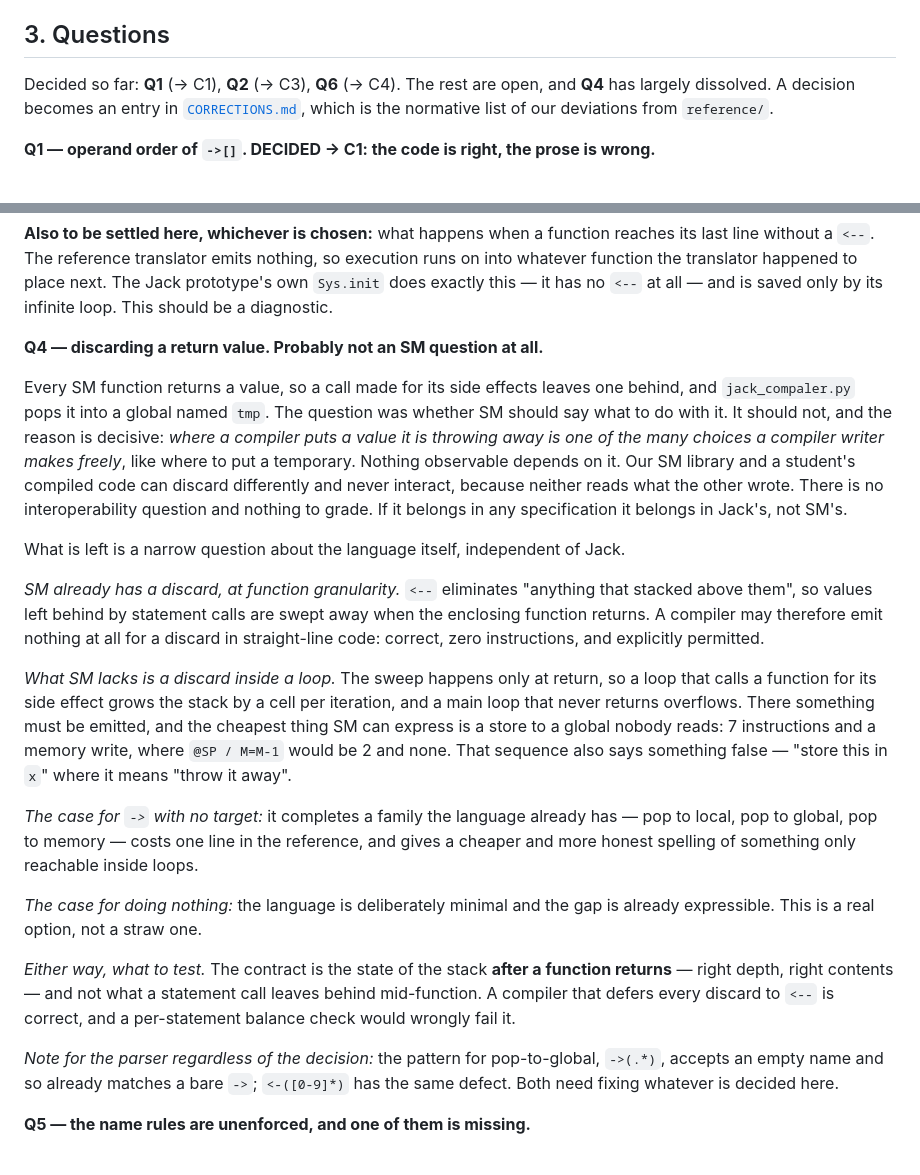
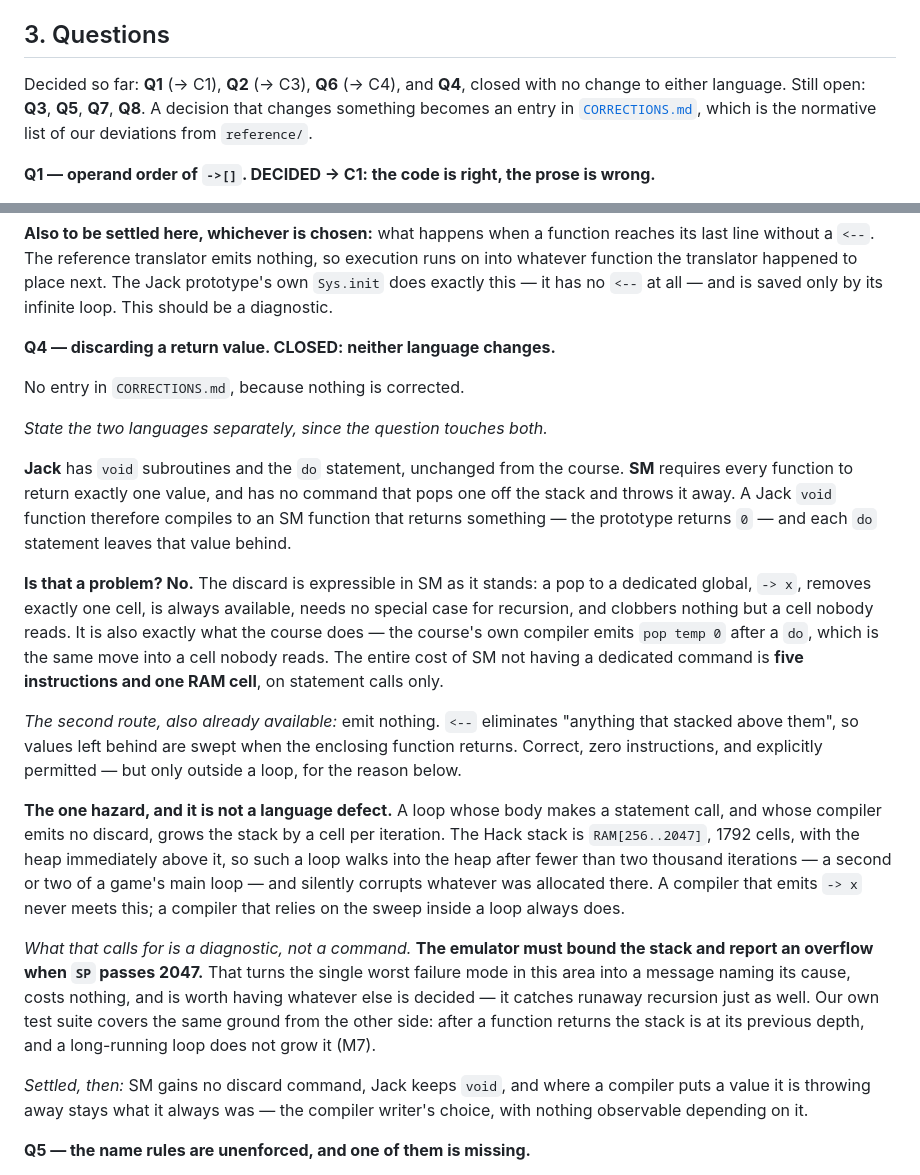
Before and after one commit to Rami5743/SM, a Markdown page: spec/INVENTORY.md, 2 parts joined by grey strips. GitHub-like rendering.

Commit message:
Close Q4 with no change to either language
The entry failed to say which of the two languages it was about. Jack
has void subroutines and the do statement; SM requires one return
value and has no discard. Neither changes.

There is no problem to solve. A discard is already expressible in SM
as a pop to a dedicated global, which costs five instructions and one
cell more than a dedicated command would, and is exactly what the
course's own compiler does with pop temp 0.

What the question does surface is a diagnostic worth having: a loop
that relies on <-- to sweep its leftovers grows the stack by a cell per
iteration and walks into the heap after fewer than two thousand of
them. The emulator now bounds the stack and reports the overflow,
which also catches runaway recursion.

Co-Authored-By: Claude Opus 5 <noreply@anthropic.com>
Claude-Session: https://claude.ai/code/session_01CEVuEdRjYePtYYG4eMyyZH

```diff
--- a/spec/INVENTORY.md
+++ b/spec/INVENTORY.md
@@ -88,8 +88,9 @@ Locals produce no symbol at all, being `LCL`-relative offsets.
 
 ## 3. Questions
 
-Decided so far: **Q1** (→ C1), **Q2** (→ C3), **Q6** (→ C4). The rest are open,
-and **Q4** has largely dissolved. A decision becomes an entry in
+Decided so far: **Q1** (→ C1), **Q2** (→ C3), **Q6** (→ C4), and **Q4**, closed
+with no change to either language. Still open: **Q3**, **Q5**, **Q7**, **Q8**.
+A decision that changes something becomes an entry in
 [`CORRECTIONS.md`](CORRECTIONS.md), which is the normative list of our
 deviations from `reference/`.
 
@@ -213,51 +214,50 @@ so execution runs on into whatever function the translator happened to place
 next. The Jack prototype's own `Sys.init` does exactly this — it has no `<--` at
 all — and is saved only by its infinite loop. This should be a diagnostic.
 
-**Q4 — discarding a return value. Probably not an SM question at all.**
+**Q4 — discarding a return value. CLOSED: neither language changes.**
 
-Every SM function returns a value, so a call made for its side effects leaves
-one behind, and `jack_compaler.py` pops it into a global named `tmp`. The
-question was whether SM should say what to do with it. It should not, and the
-reason is decisive: *where a compiler puts a value it is throwing away is one of
-the many choices a compiler writer makes freely*, like where to put a temporary.
-Nothing observable depends on it. Our SM library and a student's compiled code
-can discard differently and never interact, because neither reads what the other
-wrote. There is no interoperability question and nothing to grade. If it belongs
-in any specification it belongs in Jack's, not SM's.
+No entry in `CORRECTIONS.md`, because nothing is corrected.
 
-What is left is a narrow question about the language itself, independent of
-Jack.
+*State the two languages separately, since the question touches both.*
 
-*SM already has a discard, at function granularity.* `<--` eliminates
-"anything that stacked above them", so values left behind by statement calls are
-swept away when the enclosing function returns. A compiler may therefore emit
-nothing at all for a discard in straight-line code: correct, zero instructions,
-and explicitly permitted.
+**Jack** has `void` subroutines and the `do` statement, unchanged from the
+course. **SM** requires every function to return exactly one value, and has no
+command that pops one off the stack and throws it away. A Jack `void` function
+therefore compiles to an SM function that returns something — the prototype
+returns `0` — and each `do` statement leaves that value behind.
 
-*What SM lacks is a discard inside a loop.* The sweep happens only at return, so
-a loop that calls a function for its side effect grows the stack by a cell per
-iteration, and a main loop that never returns overflows. There something must be
-emitted, and the cheapest thing SM can express is a store to a global nobody
-reads: 7 instructions and a memory write, where `@SP / M=M-1` would be 2 and
-none. That sequence also says something false — "store this in `x`" where it
-means "throw it away".
+**Is that a problem? No.** The discard is expressible in SM as it stands: a pop
+to a dedicated global, `-> x`, removes exactly one cell, is always available,
+needs no special case for recursion, and clobbers nothing but a cell nobody
+reads. It is also exactly what the course does — the course's own compiler
+emits `pop temp 0` after a `do`, which is the same move into a cell nobody
+reads. The entire cost of SM not having a dedicated command is **five
+instructions and one RAM cell**, on statement calls only.
 
-*The case for `->` with no target:* it completes a family the language already
-has — pop to local, pop to global, pop to memory — costs one line in the
-reference, and gives a cheaper and more honest spelling of something only
-reachable inside loops.
+*The second route, also already available:* emit nothing. `<--` eliminates
+"anything that stacked above them", so values left behind are swept when the
+enclosing function returns. Correct, zero instructions, and explicitly
+permitted — but only outside a loop, for the reason below.
 
-*The case for doing nothing:* the language is deliberately minimal and the gap
-is already expressible. This is a real option, not a straw one.
+**The one hazard, and it is not a language defect.** A loop whose body makes a
+statement call, and whose compiler emits no discard, grows the stack by a cell
+per iteration. The Hack stack is `RAM[256..2047]`, 1792 cells, with the heap
+immediately above it, so such a loop walks into the heap after fewer than two
+thousand iterations — a second or two of a game's main loop — and silently
+corrupts whatever was allocated there. A compiler that emits `-> x` never
+meets this; a compiler that relies on the sweep inside a loop always does.
 
-*Either way, what to test.* The contract is the state of the stack **after a
-function returns** — right depth, right contents — and not what a statement call
-leaves behind mid-function. A compiler that defers every discard to `<--` is
-correct, and a per-statement balance check would wrongly fail it.
+*What that calls for is a diagnostic, not a command.* **The emulator must bound
+the stack and report an overflow when `SP` passes 2047.** That turns the single
+worst failure mode in this area into a message naming its cause, costs nothing,
+and is worth having whatever else is decided — it catches runaway recursion
+just as well. Our own test suite covers the same ground from the other side:
+after a function returns the stack is at its previous depth, and a long-running
+loop does not grow it (M7).
 
-*Note for the parser regardless of the decision:* the pattern for pop-to-global,
-`->(.*)`, accepts an empty name and so already matches a bare `->`; `<-([0-9]*)`
-has the same defect. Both need fixing whatever is decided here.
+*Settled, then:* SM gains no discard command, Jack keeps `void`, and where a
+compiler puts a value it is throwing away stays what it always was — the
+compiler writer's choice, with nothing observable depending on it.
 
 **Q5 — the name rules are unenforced, and one of them is missing.**
 
```
Also changed, not shown: PLAN.md (+9 -4 lines).
